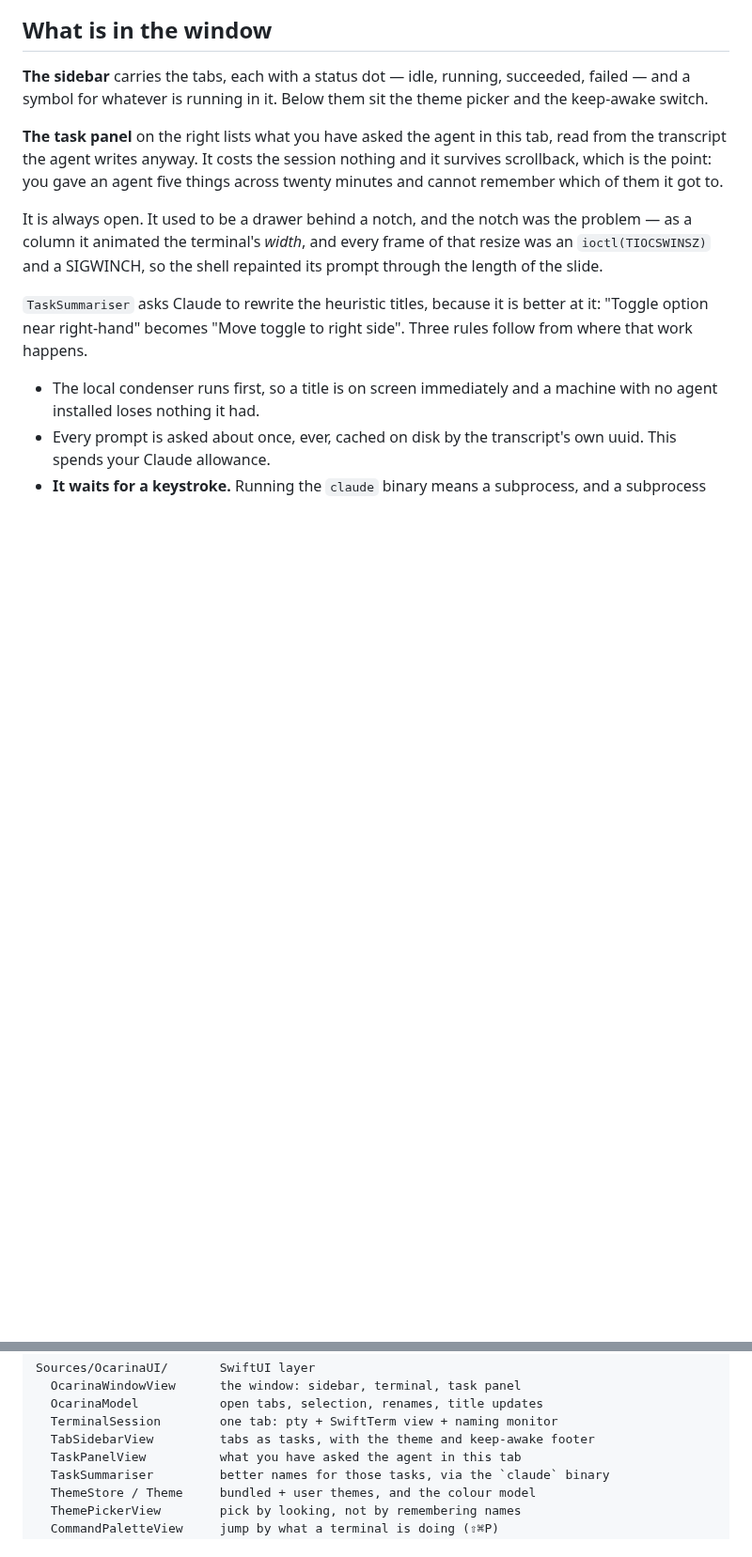
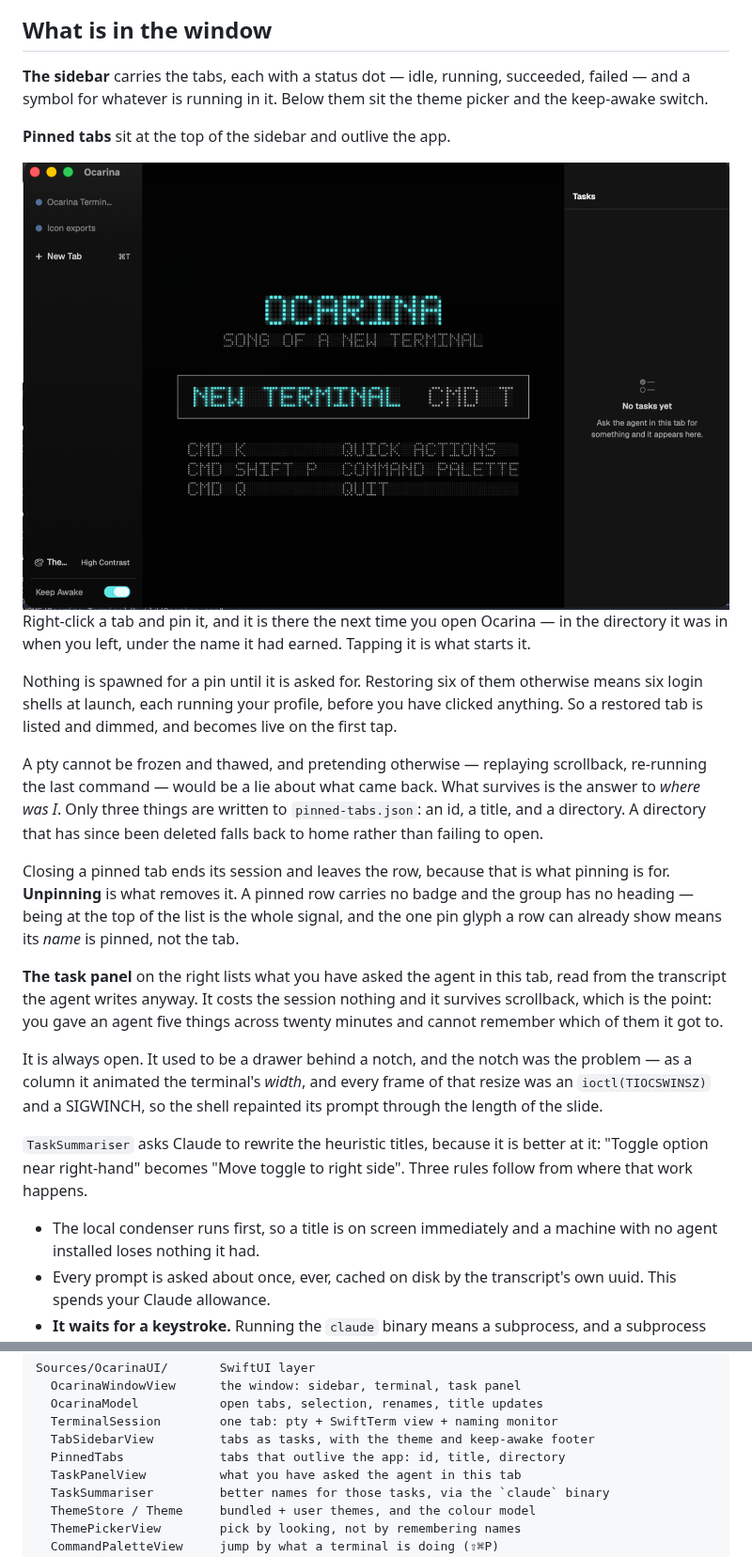
Before and after one commit to VaibhavVishal07/Ocarina-Terminal, a Markdown page: README.md, 2 parts joined by grey strips. Shown at 94% size. Rendered like a GitHub page; pictures changed too: docs/images/pinned.png (added); blank space fills up the shorter version.

```diff
--- a/README.md
+++ b/README.md
@@ -54,6 +54,31 @@ was named for it. A session with no directory of its own starts at home.
 **The sidebar** carries the tabs, each with a status dot — idle, running,
 succeeded, failed — and a symbol for whatever is running in it. Below them sit the theme
 picker and the keep-awake switch.
+
+**Pinned tabs** sit at the top of the sidebar and outlive the app.
+
+<img src="docs/images/pinned.png" alt="Two pinned tabs at the top of the sidebar, dormant after a relaunch">
+
+Right-click a tab and pin it, and it is there the next time you open Ocarina —
+in the directory it was in when you left, under the name it had earned. Tapping
+it is what starts it.
+
+Nothing is spawned for a pin until it is asked for. Restoring six of them
+otherwise means six login shells at launch, each running your profile, before
+you have clicked anything. So a restored tab is listed and dimmed, and becomes
+live on the first tap.
+
+A pty cannot be frozen and thawed, and pretending otherwise — replaying
+scrollback, re-running the last command — would be a lie about what came back.
+What survives is the answer to *where was I*. Only three things are written to
+`pinned-tabs.json`: an id, a title, and a directory. A directory that has since
+been deleted falls back to home rather than failing to open.
+
+Closing a pinned tab ends its session and leaves the row, because that is what
+pinning is for. **Unpinning** is what removes it. A pinned row carries no badge
+and the group has no heading — being at the top of the list is the whole signal,
+and the one pin glyph a row can already show means its *name* is pinned, not the
+tab.
 
 **The task panel** on the right lists what you have asked the agent in this tab,
 read from the transcript the agent writes anyway. It costs the session nothing
@@ -195,6 +220,7 @@ Sources/OcarinaUI/       SwiftUI layer
   OcarinaModel           open tabs, selection, renames, title updates
   TerminalSession        one tab: pty + SwiftTerm view + naming monitor
   TabSidebarView         tabs as tasks, with the theme and keep-awake footer
+  PinnedTabs             tabs that outlive the app: id, title, directory
   TaskPanelView          what you have asked the agent in this tab
   TaskSummariser         better names for those tasks, via the `claude` binary
   ThemeStore / Theme     bundled + user themes, and the colour model
```
Also changed, not shown: 5 other files.
